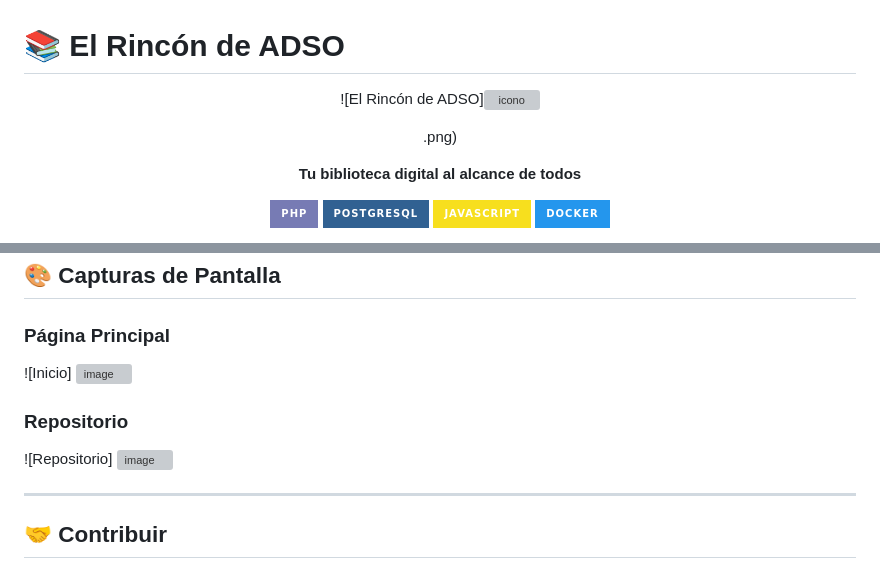
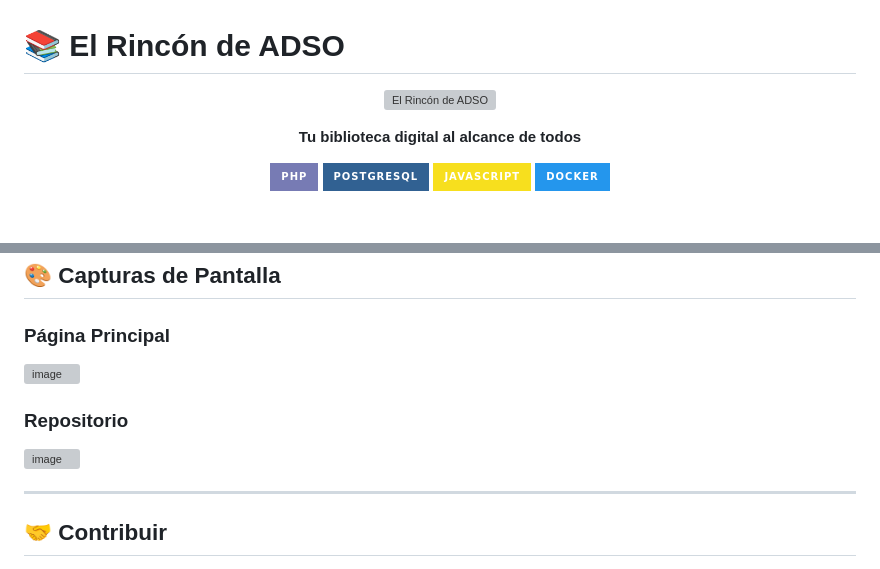
Before and after one commit to axchisan/El-rincon-de-ADSO, a Markdown page: README.md, 2 parts joined by grey strips. GitHub-like rendering; badges without logos; blank space fills up the shorter version; grey boxes are pictures that could not be loaded.

```diff
--- a/README.md
+++ b/README.md
@@ -2,9 +2,9 @@
 
 <div align="center">
 
-![El Rincón de ADSO]![icono](https://github.com/user-attachments/assets/bde3a473-09b7-4797-9282-74271dea1c3e)
+![El Rincón de ADSO](https://github.com/user-attachments/assets/bde3a473-09b7-4797-9282-74271dea1c3e)
 
-.png)
+
 
 **Tu biblioteca digital al alcance de todos**
 
@@ -208,11 +208,11 @@ El_Rincon_de_ADSO/
 ## 🎨 Capturas de Pantalla
 
 ### Página Principal
-![Inicio] <img width="1857" height="932" alt="image" src="https://github.com/user-attachments/assets/e001ccce-34d7-4050-aec9-abb65f103b86" />
+<img width="1857" height="932" alt="image" src="https://github.com/user-attachments/assets/e001ccce-34d7-4050-aec9-abb65f103b86" />
 
 
 ### Repositorio
-![Repositorio] <img width="1857" height="932" alt="image" src="https://github.com/user-attachments/assets/dfbedfe3-6018-46bb-bfaa-4ebe29cb642b" />
+<img width="1857" height="932" alt="image" src="https://github.com/user-attachments/assets/dfbedfe3-6018-46bb-bfaa-4ebe29cb642b" />
 
 
 ---
```
Also changed, not shown: other parts of README.md (+1 -1 lines).
